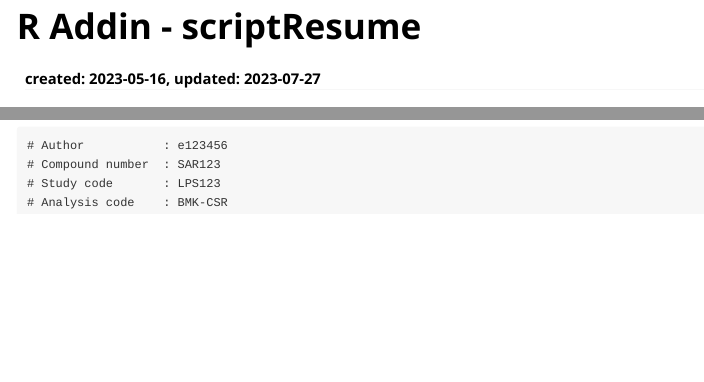
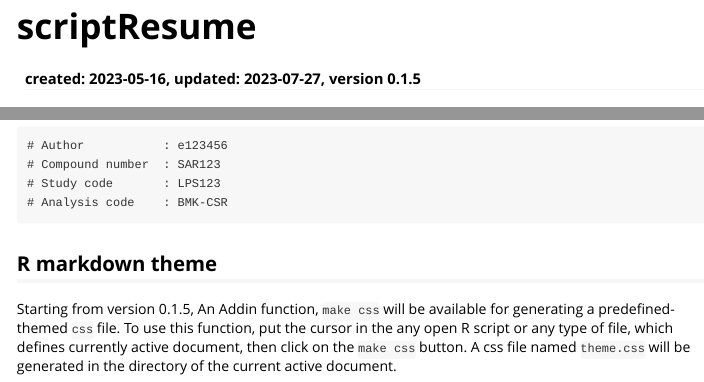
Before and after one commit to outboundbird/scriptResume, an R Markdown document (vignettes/scriptResume.Rmd): the page in a window 1100 px wide, from its top, and a second part further down, joined at a grey line. Rendered offline with R 4.5, knitr and Pandoc, with nearby package versions.

Commit message:
update version

````diff
--- a/vignettes/scriptResume.Rmd
+++ b/vignettes/scriptResume.Rmd
@@ -1,6 +1,6 @@
 ---
-title: "R Addin - scriptResume"
-date: "created: 2023-05-16, updated: `r Sys.Date()`"
+title: "scriptResume"
+date: "created: 2023-05-16, updated: `r Sys.Date()`, version 0.1.5"
 output: rmarkdown::html_vignette
 vignette: >
   %\VignetteIndexEntry{scriptResume}
@@ -213,3 +213,7 @@ Below is an example for a dummy directory. Since I'm always working on biomarker
 # Study code       : LPS123
 # Analysis code    : BMK-CSR
 ```
+
+## R markdown theme
+
+Starting from version 0.1.5, An Addin function, `make css` will be available for generating a predefined-themed `css` file. To use this function, put the cursor in the any open R script or any type of file, which defines currently active document, then click on the `make css` button. A css file named `theme.css` will be generated in the directory of the current active document.
````
Also changed, not shown: README.md, 1 other file.
